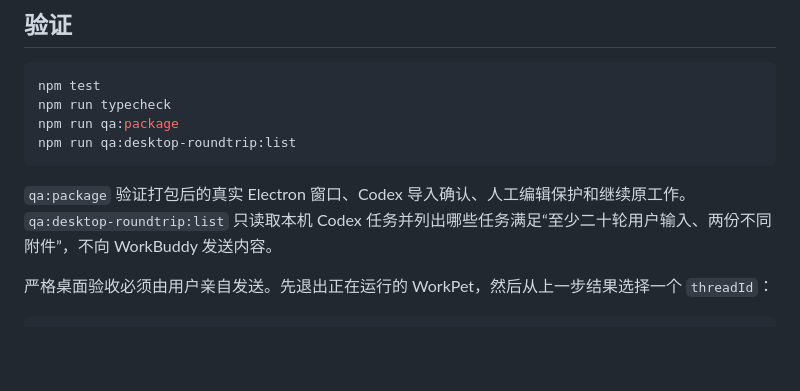
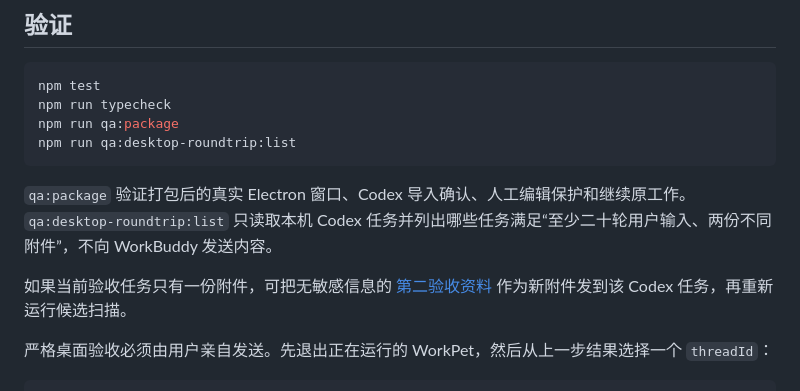
Before and after one commit to TobeALeg/task-passby, a Markdown page: README.md, the part around the change. Rendered like a GitHub page; blank space fills up the shorter version.

Commit message:
提供无敏感桌面验收附件

````diff
--- a/README.md
+++ b/README.md
@@ -34,6 +34,8 @@ npm run qa:desktop-roundtrip:list
 
 `qa:package` 验证打包后的真实 Electron 窗口、Codex 导入确认、人工编辑保护和继续原工作。`qa:desktop-roundtrip:list` 只读取本机 Codex 任务并列出哪些任务满足“至少二十轮用户输入、两份不同附件”，不向 WorkBuddy 发送内容。
 
+如果当前验收任务只有一份附件，可把无敏感信息的 [第二验收资料](test/fixtures/desktop-acceptance-second-artifact.md) 作为新附件发到该 Codex 任务，再重新运行候选扫描。
+
 严格桌面验收必须由用户亲自发送。先退出正在运行的 WorkPet，然后从上一步结果选择一个 `threadId`：
 
 ```bash
````
Also changed, not shown: 1 other file.
